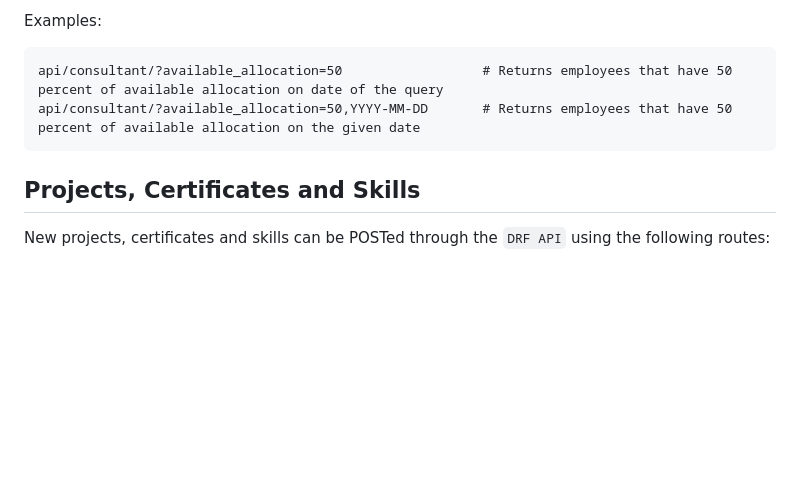
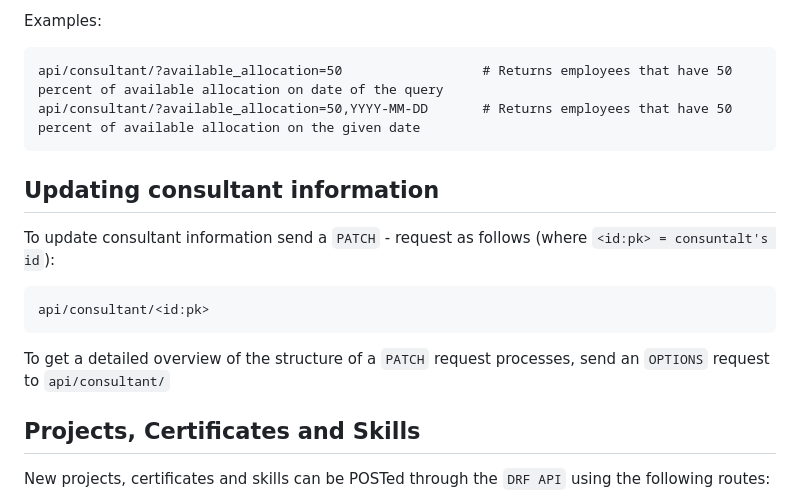
Before and after one commit to Cast2023/cast, a Markdown page: documentation/rest_api.md, the part around the change. Drawn GitHub-style; blank space fills up the shorter version.

Commit message:
Add PATCH consultants

````diff
--- a/documentation/rest_api.md
+++ b/documentation/rest_api.md
@@ -159,6 +159,15 @@ api/consultant/?available_allocation=50                  # Returns employees tha
 api/consultant/?available_allocation=50,YYYY-MM-DD       # Returns employees that have 50 percent of available allocation on the given date
 ```
 
+## Updating consultant information
+
+To update consultant information send a `PATCH` - request as follows (where `<id:pk> = consuntalt's id`):
+```
+api/consultant/<id:pk>
+```
+
+To get a detailed overview of the structure of a `PATCH` request processes, send an `OPTIONS` request to `api/consultant/`
+
 ## Projects, Certificates and Skills
 New projects, certificates and skills can be POSTed through the `DRF API` using the following routes:
 ```
````
